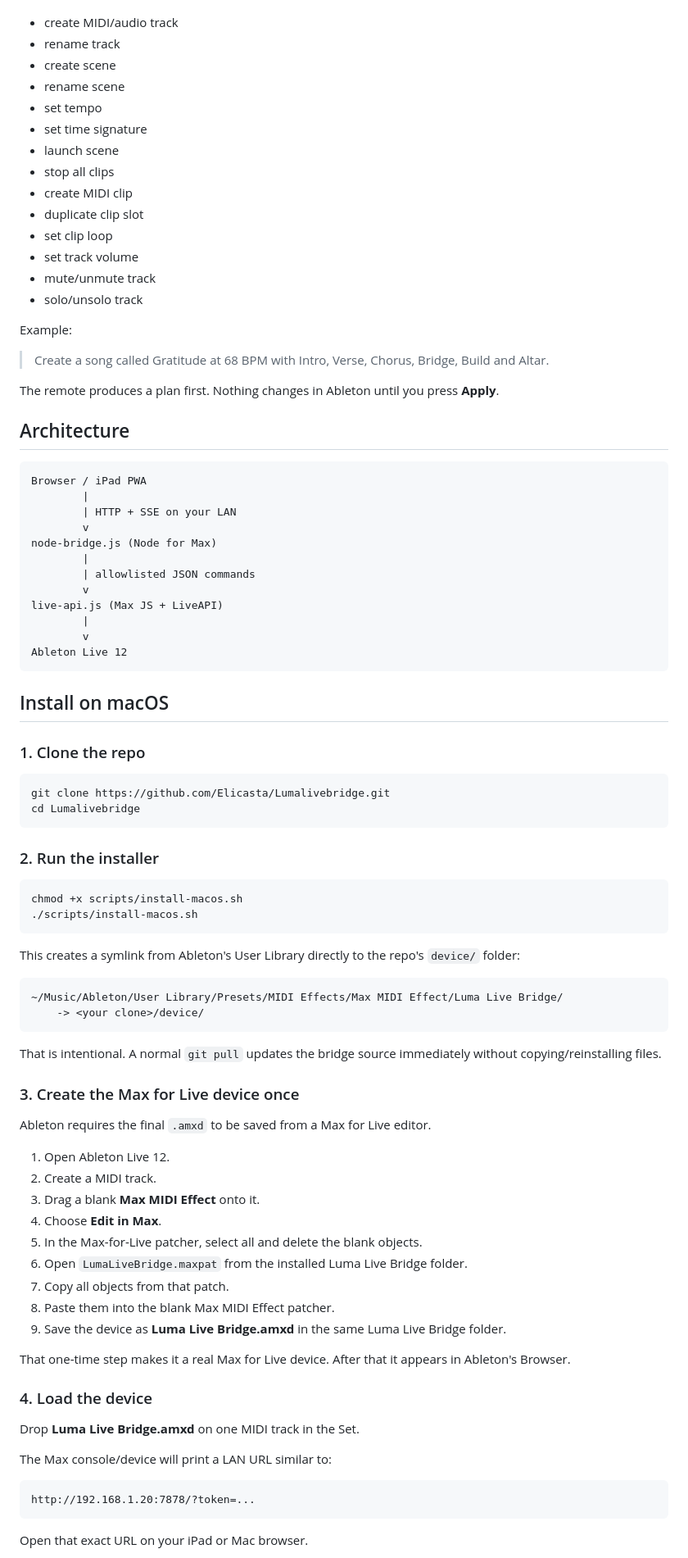
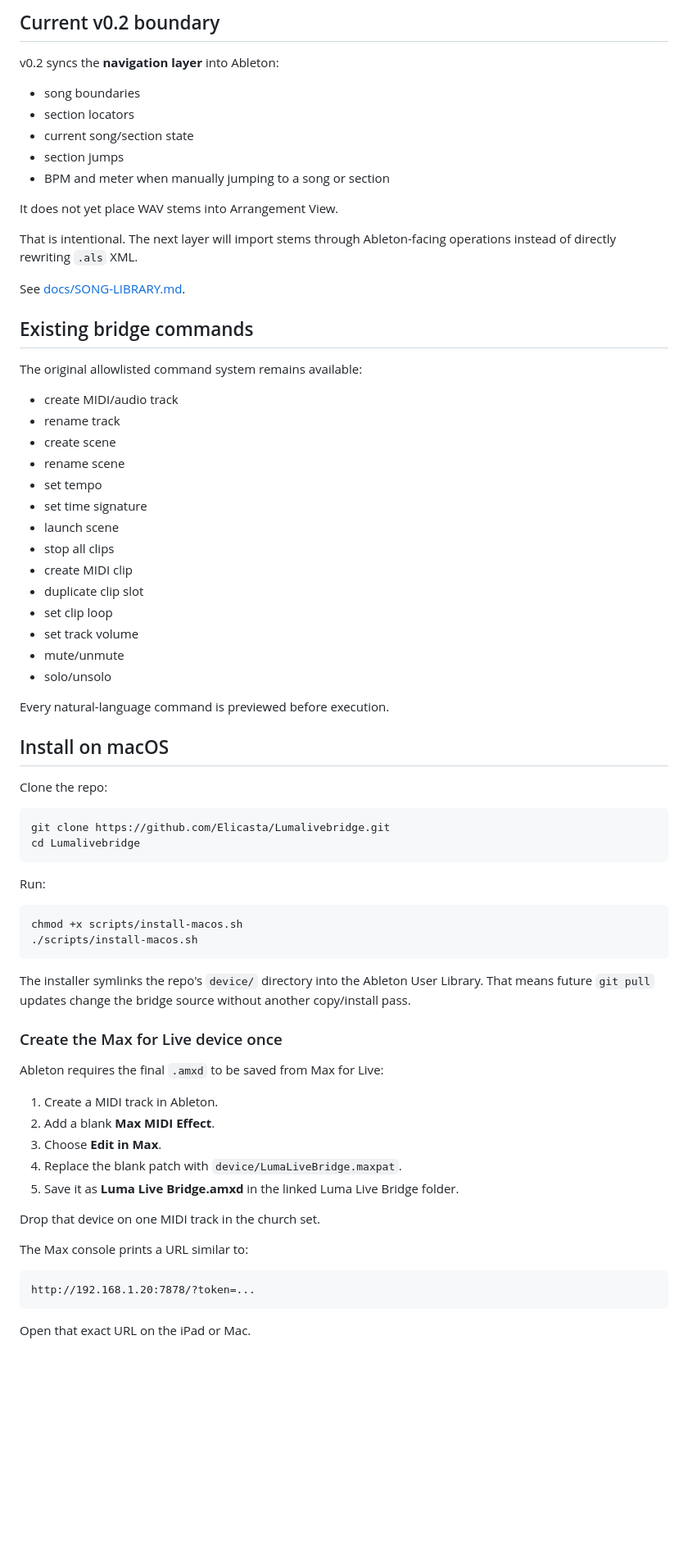
Before and after one commit to Elicasta/Lumalivebridge, a Markdown page: README.md, the part around one of its changes. Shown at 82% size. Drawn GitHub-style; blank space fills up the shorter version.

````diff
--- a/README.md
+++ b/README.md
@@ -21,3 +90,22 @@ v0.1 implements:
+## Current v0.2 boundary
+
+v0.2 syncs the **navigation layer** into Ableton:
+
+- song boundaries
+- section locators
+- current song/section state
+- section jumps
+- BPM and meter when manually jumping to a song or section
+
+It does not yet place WAV stems into Arrangement View.
+
+That is intentional. The next layer will import stems through Ableton-facing operations instead of directly rewriting `.als` XML.
+
+See [docs/SONG-LIBRARY.md](docs/SONG-LIBRARY.md).
+
+## Existing bridge commands
+
+The original allowlisted command system remains available:
 
 - create MIDI/audio track
 - rename track
@@ -31,82 +119,46 @@ v0.1 implements:
 - duplicate clip slot
 - set clip loop
 - set track volume
-- mute/unmute track
-- solo/unsolo track
+- mute/unmute
+- solo/unsolo
 
-Example:
-
-> Create a song called Gratitude at 68 BPM with Intro, Verse, Chorus, Bridge, Build and Altar.
-
-The remote produces a plan first. Nothing changes in Ableton until you press **Apply**.
-
-## Architecture
-
-```text
-Browser / iPad PWA
-        |
-        | HTTP + SSE on your LAN
-        v
-node-bridge.js (Node for Max)
-        |
-        | allowlisted JSON commands
-        v
-live-api.js (Max JS + LiveAPI)
-        |
-        v
-Ableton Live 12
-```
+Every natural-language command is previewed before execution.
 
 ## Install on macOS
 
-### 1. Clone the repo
+Clone the repo:
 
 ```bash
 git clone https://github.com/Elicasta/Lumalivebridge.git
 cd Lumalivebridge
 ```
 
-### 2. Run the installer
+Run:
 
 ```bash
 chmod +x scripts/install-macos.sh
 ./scripts/install-macos.sh
 ```
 
-This creates a symlink from Ableton's User Library directly to the repo's `device/` folder:
+The installer symlinks the repo's `device/` directory into the Ableton User Library. That means future `git pull` updates change the bridge source without another copy/install pass.
 
-```text
-~/Music/Ableton/User Library/Presets/MIDI Effects/Max MIDI Effect/Luma Live Bridge/
-    -> <your clone>/device/
-```
+### Create the Max for Live device once
 
-That is intentional. A normal `git pull` updates the bridge source immediately without copying/reinstalling files.
+Ableton requires the final `.amxd` to be saved from Max for Live:
 
-### 3. Create the Max for Live device once
+1. Create a MIDI track in Ableton.
+2. Add a blank **Max MIDI Effect**.
+3. Choose **Edit in Max**.
+4. Replace the blank patch with `device/LumaLiveBridge.maxpat`.
+5. Save it as **Luma Live Bridge.amxd** in the linked Luma Live Bridge folder.
 
-Ableton requires the final `.amxd` to be saved from a Max for Live editor.
+Drop that device on one MIDI track in the church set.
 
-1. Open Ableton Live 12.
-2. Create a MIDI track.
-3. Drag a blank **Max MIDI Effect** onto it.
-4. Choose **Edit in Max**.
-5. In the Max-for-Live patcher, select all and delete the blank objects.
-6. Open `LumaLiveBridge.maxpat` from the installed Luma Live Bridge folder.
-7. Copy all objects from that patch.
-8. Paste them into the blank Max MIDI Effect patcher.
-9. Save the device as **Luma Live Bridge.amxd** in the same Luma Live Bridge folder.
-
-That one-time step makes it a real Max for Live device. After that it appears in Ableton's Browser.
-
-### 4. Load the device
-
-Drop **Luma Live Bridge.amxd** on one MIDI track in the Set.
-
-The Max console/device will print a LAN URL similar to:
+The Max console prints a URL similar to:
 
 ```text
 http://192.168.1.20:7878/?token=...
 ```
 
-Open that exact URL on your iPad or Mac browser.
+Open that exact URL on the iPad or Mac.
 
````
Also changed, not shown: other parts of README.md (+96 -42 lines).
